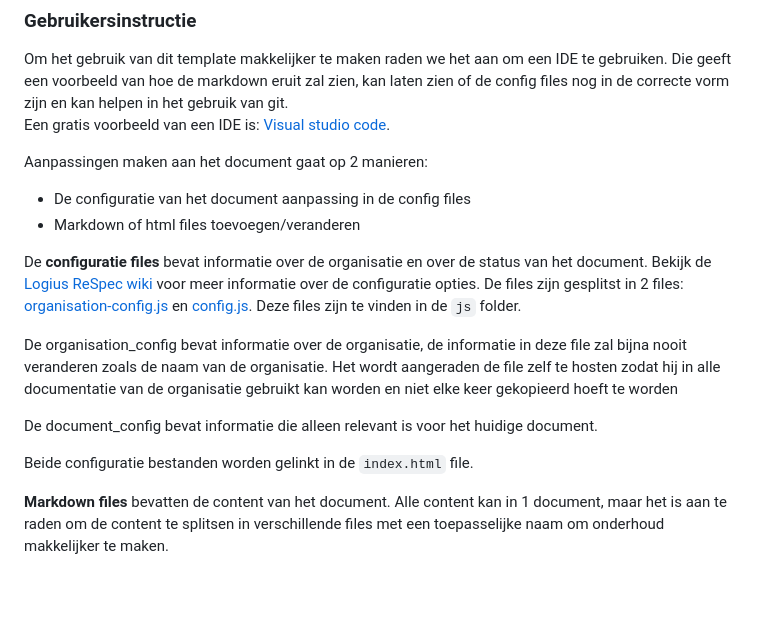
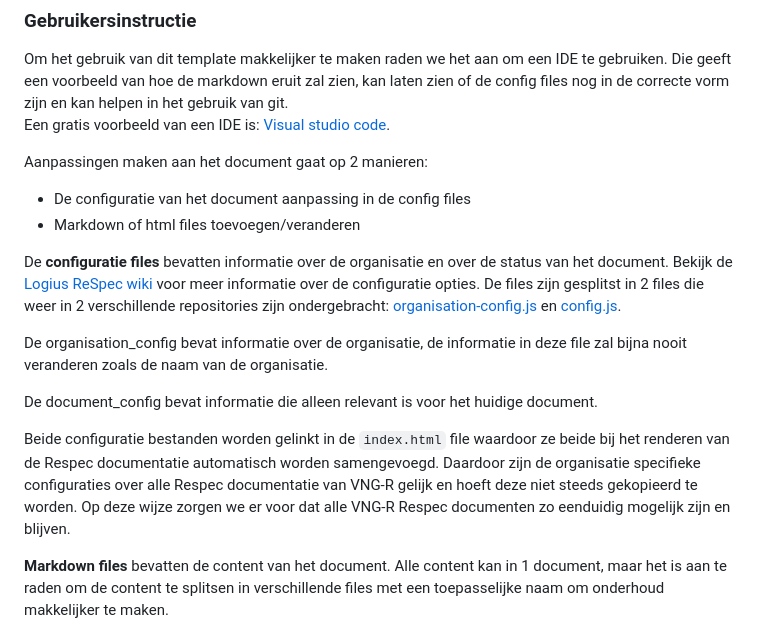
Before and after one commit to melsk-r/VNG-R-Respec-Template, a Markdown page: README.md, the part around the change. GitHub-like rendering; blank space fills up the shorter version.

```diff
--- a/README.md
+++ b/README.md
@@ -23,20 +23,18 @@ Aanpassingen maken aan het document gaat op 2 manieren:
 - De configuratie van het document aanpassing in de config files
 - Markdown of html files toevoegen/veranderen
 
-De **configuratie files** bevat informatie over de organisatie en over
+De **configuratie files** bevatten informatie over de organisatie en over
 de status van het document. Bekijk de [Logius ReSpec wiki](https://github.com/Logius-standaarden/respec/wiki)
-voor meer informatie over de configuratie opties. De files zijn gesplitst in 2 files:
+voor meer informatie over de configuratie opties. De files zijn gesplitst in 2 files die weer in 2 verschillende repositories zijn ondergebracht:
 [organisation-config.js](https://github.com/melsk-r/Respec-Organization-configurations/blob/main/js/organisation-config.js) en [config.js](js/config.js).
-Deze files zijn te vinden in de `js` folder.
 
 De organisation_config bevat informatie over de organisatie, de informatie in deze file
-zal bijna nooit veranderen zoals de naam van de organisatie. Het wordt aangeraden de file
-zelf te hosten zodat hij in alle documentatie van de organisatie gebruikt kan worden en
-niet elke keer gekopieerd hoeft te worden
+zal bijna nooit veranderen zoals de naam van de organisatie.
 
 De document_config bevat informatie die alleen relevant is voor het huidige document.
 
-Beide configuratie bestanden worden gelinkt in de `index.html` file.
+Beide configuratie bestanden worden gelinkt in de `index.html` file waardoor ze beide bij het renderen van de Respec documentatie automatisch worden samengevoegd. Daardoor zijn de organisatie specifieke configuraties over alle Respec documentatie van VNG-R gelijk en
+hoeft deze niet steeds gekopieerd te worden. Op deze wijze zorgen we er voor dat alle VNG-R Respec documenten zo eenduidig mogelijk zijn en blijven.
 
 **Markdown files** bevatten de content van het document. Alle content
 kan in 1 document, maar het is aan te raden om de content te splitsen
```
